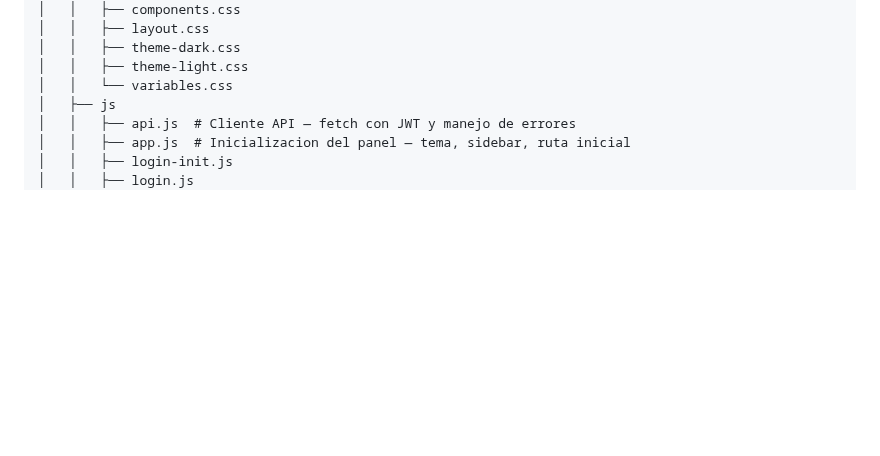
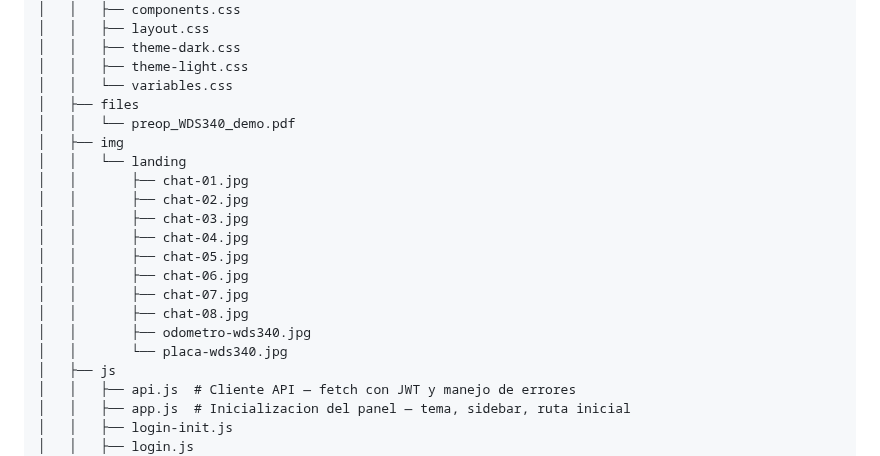
Before and after one commit to sergioesv/CERO, a Markdown page: ARCHITECTURE.md, the part around one of its changes. Drawn GitHub-style; blank space fills up the shorter version.

Commit message:
docs: actualiza estructura automática [skip ci]

```diff
--- a/ARCHITECTURE.md
+++ b/ARCHITECTURE.md
@@ -324,6 +324,20 @@ Routes: `/` landing · `/login` auth · `/panel` admin panel
 │   │   ├── theme-dark.css
 │   │   ├── theme-light.css
 │   │   └── variables.css
+│   ├── files
+│   │   └── preop_WDS340_demo.pdf
+│   ├── img
+│   │   └── landing
+│   │       ├── chat-01.jpg
+│   │       ├── chat-02.jpg
+│   │       ├── chat-03.jpg
+│   │       ├── chat-04.jpg
+│   │       ├── chat-05.jpg
+│   │       ├── chat-06.jpg
+│   │       ├── chat-07.jpg
+│   │       ├── chat-08.jpg
+│   │       ├── odometro-wds340.jpg
+│   │       └── placa-wds340.jpg
 │   ├── js
 │   │   ├── api.js  # Cliente API — fetch con JWT y manejo de errores
 │   │   ├── app.js  # Inicializacion del panel — tema, sidebar, ruta inicial
```
Also changed, not shown: other parts of ARCHITECTURE.md (+1 -1 lines).
